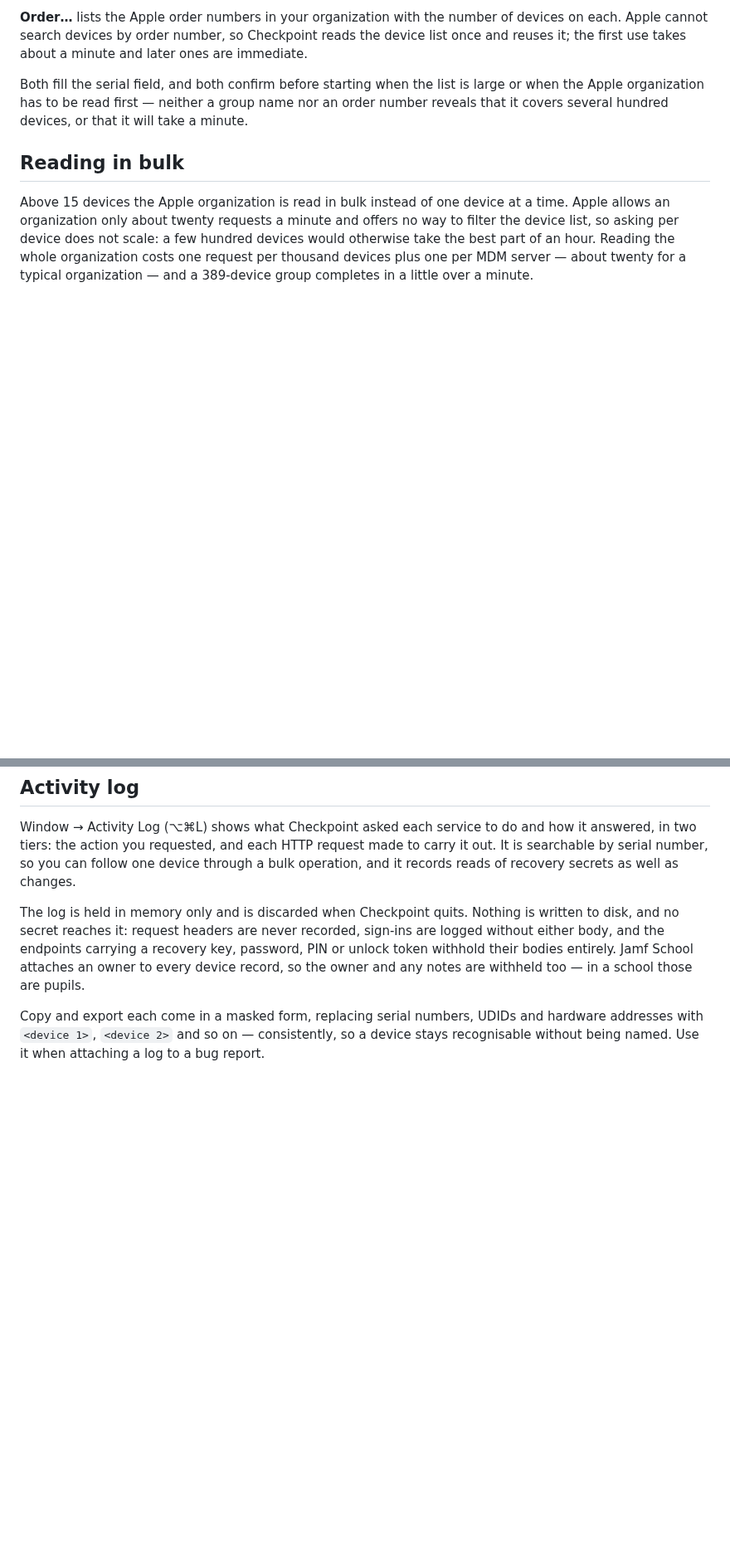
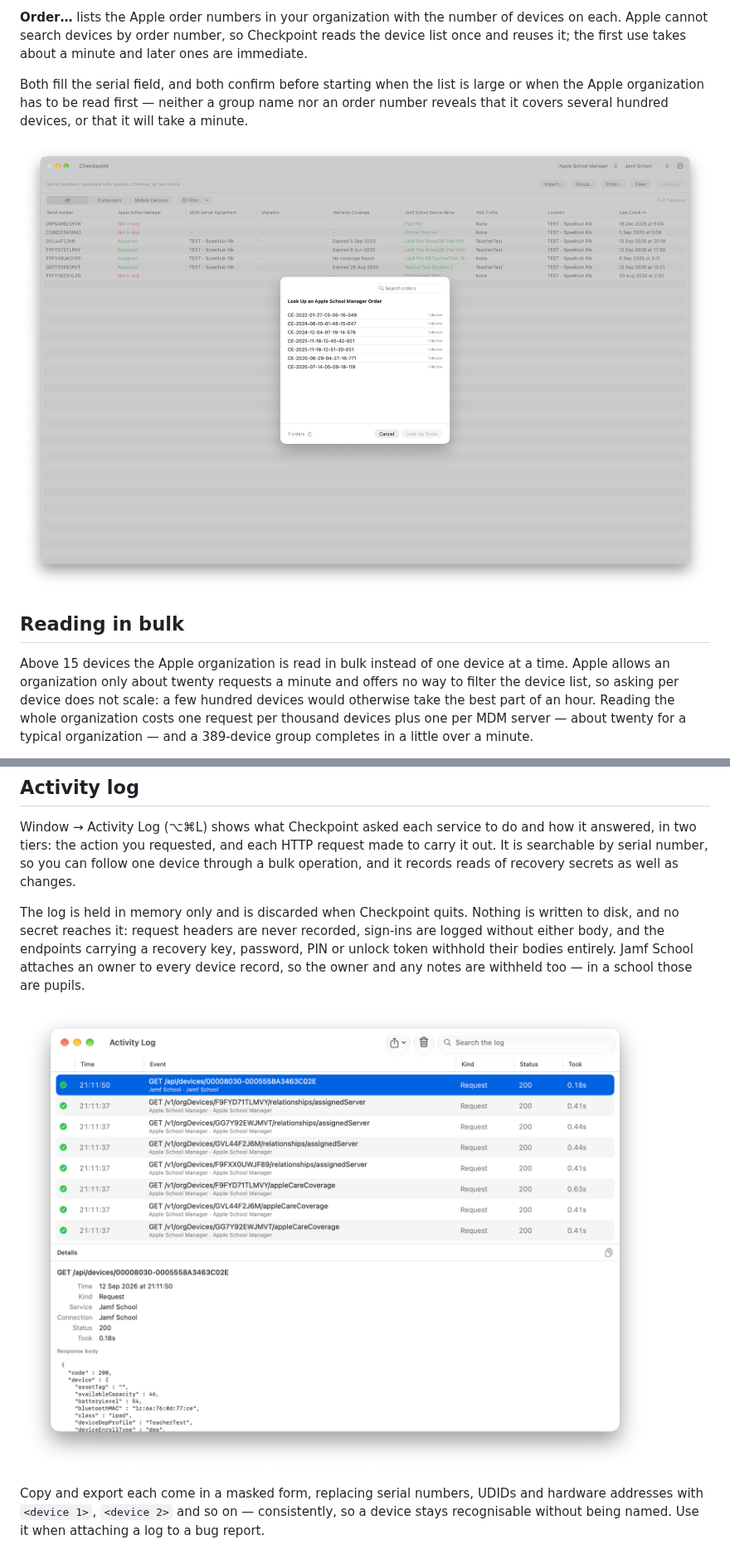
Before and after one commit to JordyThery/Checkpoint, a Markdown page: docs/features.md, 2 parts joined by grey strips. Shown at 83% size. GitHub-like rendering; pictures changed too: docs/screenshot-activity-log.png (added), docs/screenshot-order.png (added); blank space fills up the shorter version.

```diff
--- a/docs/features.md
+++ b/docs/features.md
@@ -29,6 +29,8 @@ Multiple organizations, of either Apple service, and multiple Jamf servers, of e
 **Order…** lists the Apple order numbers in your organization with the number of devices on each. Apple cannot search devices by order number, so Checkpoint reads the device list once and reuses it; the first use takes about a minute and later ones are immediate.
 
 Both fill the serial field, and both confirm before starting when the list is large or when the Apple organization has to be read first — neither a group name nor an order number reveals that it covers several hundred devices, or that it will take a minute.
+
+![The order picker listing Apple School Manager order numbers with the number of devices on each](screenshot-order.png)
 
 ## Reading in bulk
 
@@ -66,4 +68,6 @@ Window → Activity Log (⌥⌘L) shows what Checkpoint asked each service to do
 
 The log is held in memory only and is discarded when Checkpoint quits. Nothing is written to disk, and no secret reaches it: request headers are never recorded, sign-ins are logged without either body, and the endpoints carrying a recovery key, password, PIN or unlock token withhold their bodies entirely. Jamf School attaches an owner to every device record, so the owner and any notes are withheld too — in a school those are pupils.
 
+![The activity log listing requests to Apple School Manager and Jamf School, with the response body of the selected request below](screenshot-activity-log.png)
+
 Copy and export each come in a masked form, replacing serial numbers, UDIDs and hardware addresses with `<device 1>`, `<device 2>` and so on — consistently, so a device stays recognisable without being named. Use it when attaching a log to a bug report.
```
Also changed, not shown: README.md (+7 -4 lines), docs/permissions.md (+1 -1 lines), docs/screenshot-jamf-school.png (added), docs/screenshot.png.
